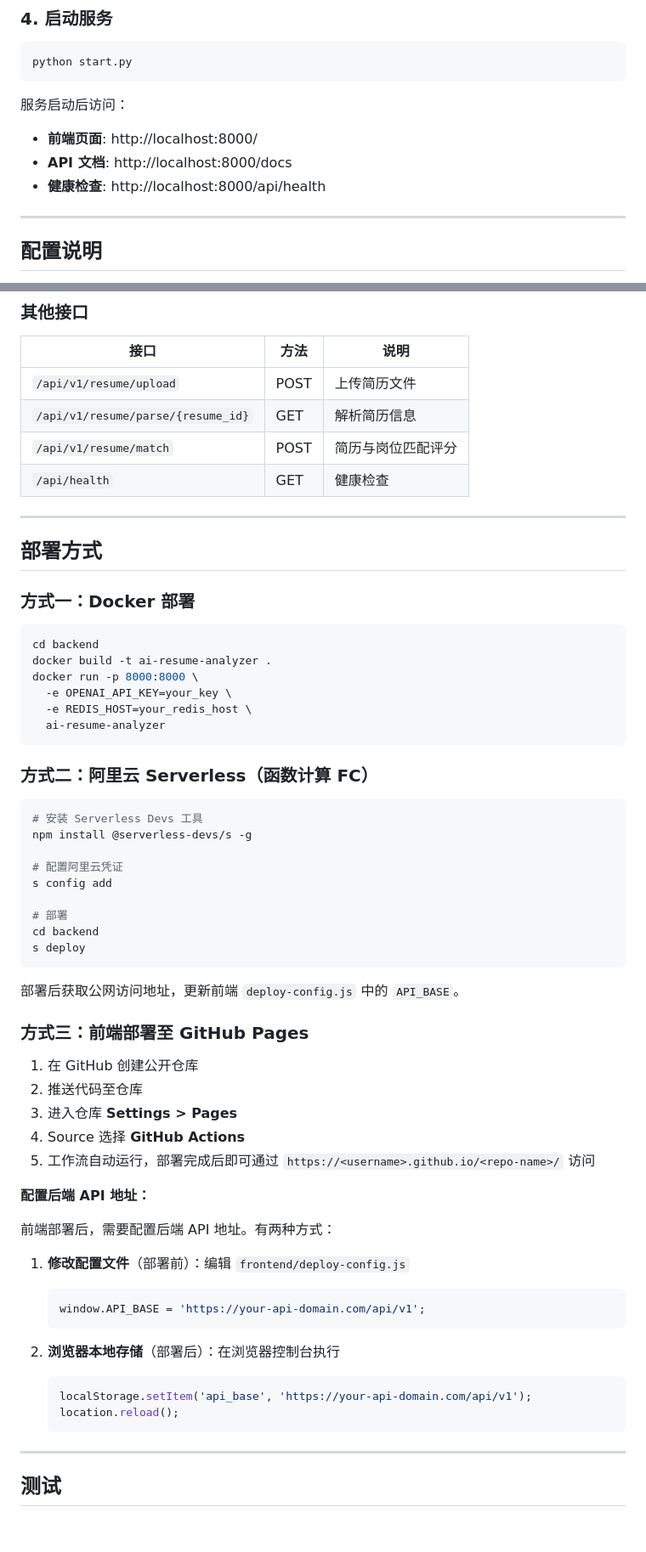
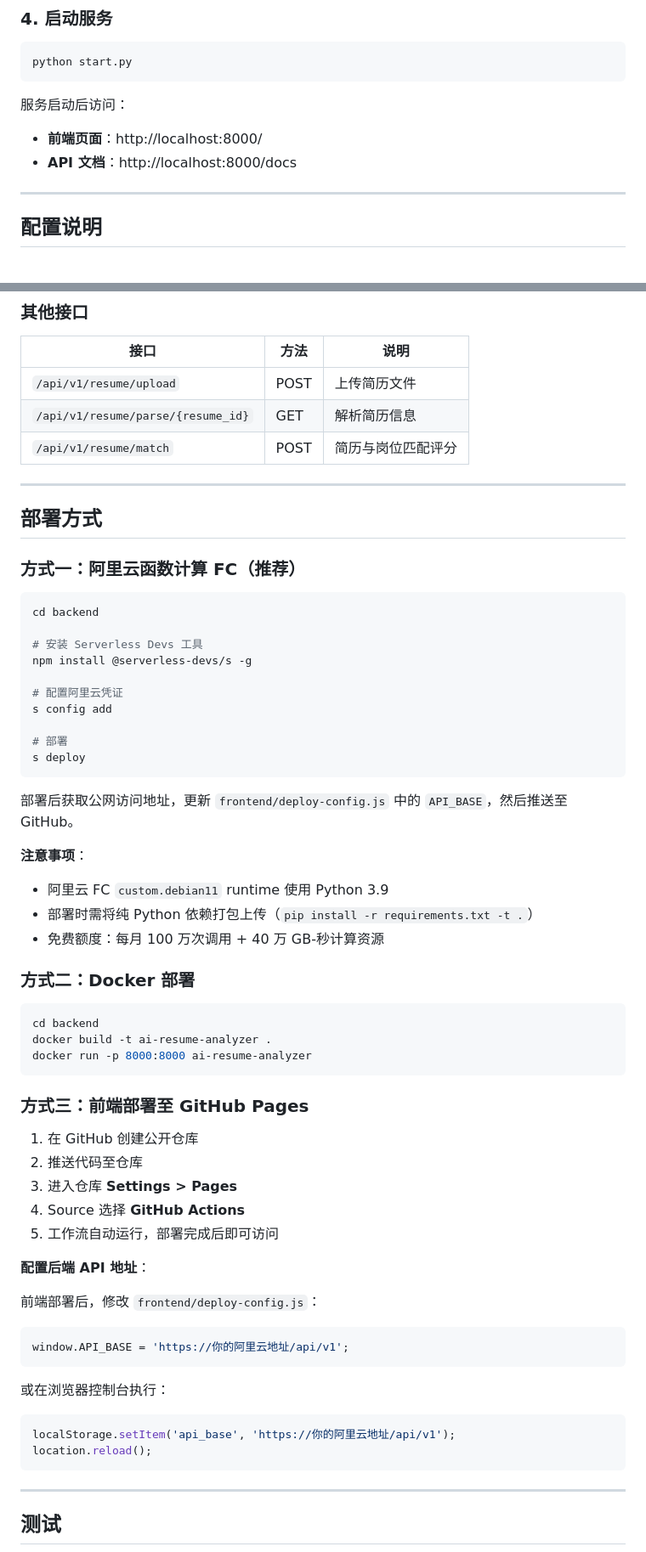
Before and after one commit to 3394666242jjy-lab/ai-resume-analyzer, a Markdown page: README.md, 2 parts joined by grey strips. Shown at 85% size. GitHub-like rendering; blank space fills up the shorter version.

````diff
--- a/README.md
+++ b/README.md
@@ -108,9 +113,8 @@ python start.py
 ```
 
 服务启动后访问：
-- **前端页面**: http://localhost:8000/
-- **API 文档**: http://localhost:8000/docs
-- **健康检查**: http://localhost:8000/api/health
+- **前端页面**：http://localhost:8000/
+- **API 文档**：http://localhost:8000/docs
 
 ---
 
@@ -179,26 +183,16 @@ job_description: <岗位描述文本>
 | `/api/v1/resume/upload` | POST | 上传简历文件 |
 | `/api/v1/resume/parse/{resume_id}` | GET | 解析简历信息 |
 | `/api/v1/resume/match` | POST | 简历与岗位匹配评分 |
-| `/api/health` | GET | 健康检查 |
 
 ---
 
 ## 部署方式
 
-### 方式一：Docker 部署
+### 方式一：阿里云函数计算 FC（推荐）
 
 ```bash
 cd backend
-docker build -t ai-resume-analyzer .
-docker run -p 8000:8000 \
-  -e OPENAI_API_KEY=your_key \
-  -e REDIS_HOST=your_redis_host \
-  ai-resume-analyzer
-```
 
-### 方式二：阿里云 Serverless（函数计算 FC）
-
-```bash
 # 安装 Serverless Devs 工具
 npm install @serverless-devs/s -g
 
@@ -206,11 +200,23 @@ npm install @serverless-devs/s -g
 s config add
 
 # 部署
-cd backend
 s deploy
 ```
 
-部署后获取公网访问地址，更新前端 `deploy-config.js` 中的 `API_BASE`。
+部署后获取公网访问地址，更新 `frontend/deploy-config.js` 中的 `API_BASE`，然后推送至 GitHub。
+
+**注意事项**：
+- 阿里云 FC `custom.debian11` runtime 使用 Python 3.9
+- 部署时需将纯 Python 依赖打包上传（`pip install -r requirements.txt -t .`）
+- 免费额度：每月 100 万次调用 + 40 万 GB-秒计算资源
+
+### 方式二：Docker 部署
+
+```bash
+cd backend
+docker build -t ai-resume-analyzer .
+docker run -p 8000:8000 ai-resume-analyzer
+```
 
 ### 方式三：前端部署至 GitHub Pages
 
@@ -218,22 +224,20 @@ s deploy
 2. 推送代码至仓库
 3. 进入仓库 **Settings > Pages**
 4. Source 选择 **GitHub Actions**
-5. 工作流自动运行，部署完成后即可通过 `https://<username>.github.io/<repo-name>/` 访问
+5. 工作流自动运行，部署完成后即可访问
 
-**配置后端 API 地址：**
+**配置后端 API 地址**：
 
-前端部署后，需要配置后端 API 地址。有两种方式：
+前端部署后，修改 `frontend/deploy-config.js`：
+```javascript
+window.API_BASE = 'https://你的阿里云地址/api/v1';
+```
 
-1. **修改配置文件**（部署前）：编辑 `frontend/deploy-config.js`
-   ```javascript
-   window.API_BASE = 'https://your-api-domain.com/api/v1';
-   ```
-
-2. **浏览器本地存储**（部署后）：在浏览器控制台执行
-   ```javascript
-   localStorage.setItem('api_base', 'https://your-api-domain.com/api/v1');
-   location.reload();
-   ```
+或在浏览器控制台执行：
+```javascript
+localStorage.setItem('api_base', 'https://你的阿里云地址/api/v1');
+location.reload();
+```
 
 ---
 
````
Also changed, not shown: other parts of README.md (+52 -47 lines).
